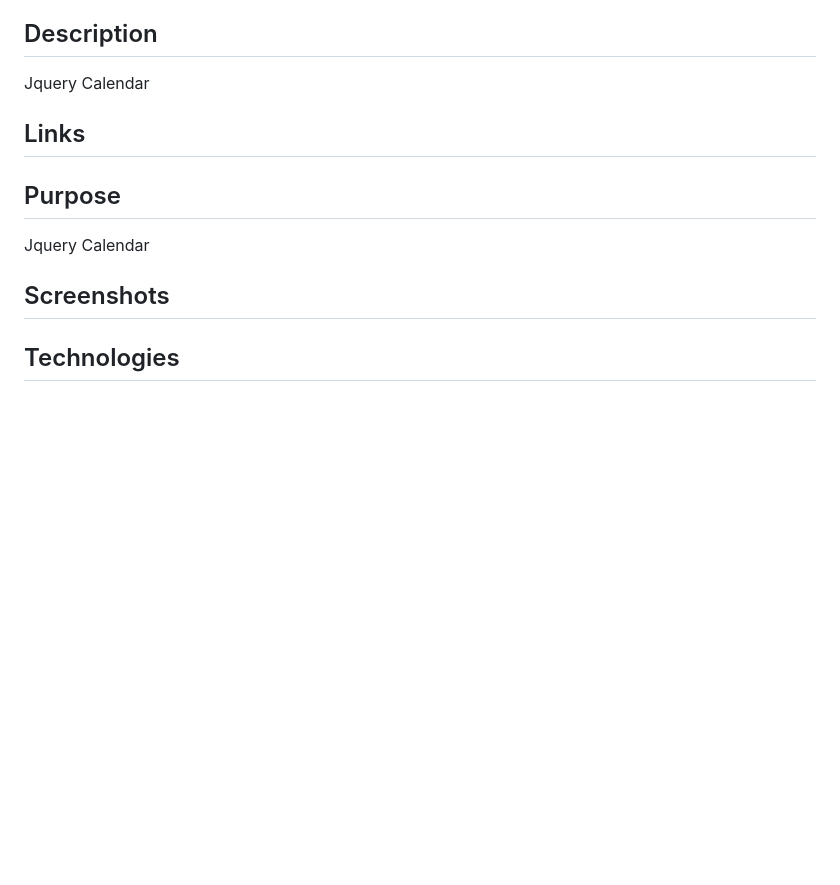
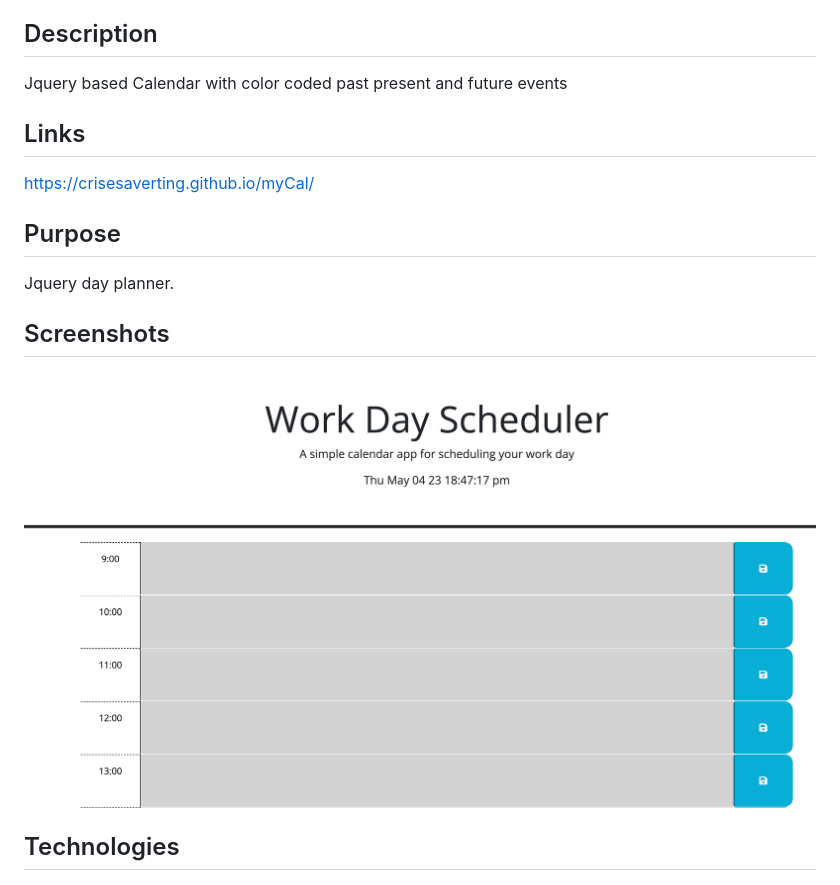
Before and after one commit to CrisesAverting/myCal, a Markdown page: README.md, the part around the change printed below. Drawn GitHub-style; pictures changed too: assets/images/mycal.png (added); blank space fills up the shorter version.

Commit message:
final commit with readme screenshots

```diff
--- a/README.md
+++ b/README.md
@@ -11,16 +11,17 @@ Jquery calendar
 * [Credits](#credits)
 ## Description
 
-Jquery Calendar
+Jquery based Calendar with color coded past present and future events
 
 ## Links
-
+https://crisesaverting.github.io/myCal/
 
 ## Purpose
 
-Jquery Calendar
+Jquery day planner.
 
 ## Screenshots
+<img src='./assets/images/mycal.png'>
 
 ## Technologies
 
```
Also changed, not shown: other parts of README.md (+2 -0 lines).
